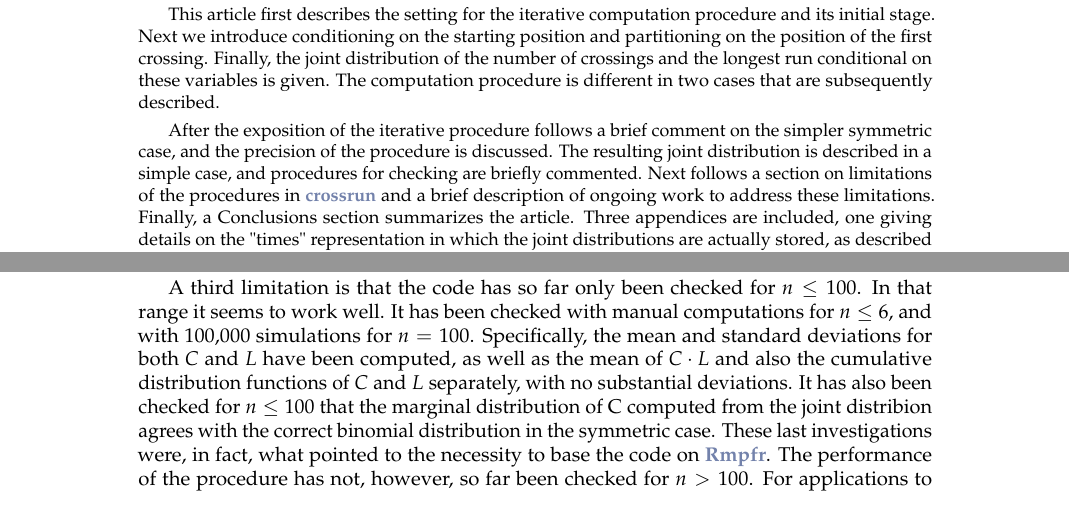
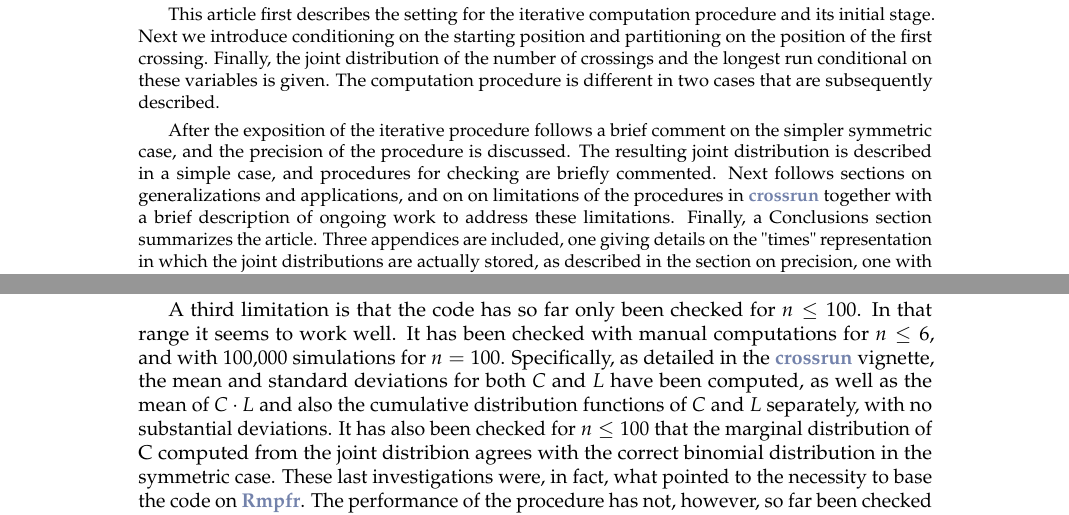
Before and after one commit to ToreWentzel-Larsen/crossrunarticle, a LaTeX document (RJwrapper.tex, which reads crossrunarticle.tex): two parts of pages 2 and 6 of 13, joined at a grey line, cut so that both start at the same text. Compiled offline with pdfLaTeX.

Commit message:
Update crossrunarticle.tex

```diff
--- a/crossrunarticle.tex
+++ b/crossrunarticle.tex
@@ -39,7 +39,7 @@ It is important to underline that the conditioning variables $S$ and $F$ are not
 
 This article first describes the setting for the iterative computation procedure and its initial stage. Next we introduce conditioning on the starting position and partitioning on the position of the first crossing. Finally, the joint distribution of the number of crossings and the longest run conditional on these variables is given. The computation procedure is different in two cases that are subsequently described.
 
-After the exposition of the iterative procedure follows a brief comment on the simpler symmetric case, and the precision of the procedure is discussed. The resulting joint distribution is described in a simple case, and procedures for checking are briefly commented. Next follows a section on limitations of the procedures in \CRANpkg{crossrun} and a brief description of ongoing work to address these limitations. Finally, a Conclusions section summarizes the article. Three appendices are included, one giving details on the "times" representation in which the joint distributions are actually stored, as described in the section on precision, one with code for the main function \code{crossrunbin} and one showing the details in the iterative procedure for a small value of $n$.
+After the exposition of the iterative procedure follows a brief comment on the simpler symmetric case, and the precision of the procedure is discussed. The resulting joint distribution is described in a simple case, and procedures for checking are briefly commented. Next follows sections on generalizations and applications, and on on limitations of the procedures in \CRANpkg{crossrun} together with  a brief description of ongoing work to address these limitations. Finally, a Conclusions section summarizes the article. Three appendices are included, one giving details on the "times" representation in which the joint distributions are actually stored, as described in the section on precision, one with code for the main function \code{crossrunbin} and one showing the details in the iterative procedure for a small value of $n$.
 
 \section{The conditional probabilities with one observation}
 
@@ -176,7 +176,7 @@ Preliminary investigations seem to indicate that the difference from the case of
 
 Another important limitation is that the iterative procedure does not apply for autocorrelated time series. Here also, work is in progress in a simple autocorrelation model in which the probabilities of "success" and "failure" in each observation may depend on the previous observation only, and a function \code{crossrunauto} is planned for inclusion in a future update. The practical value of this procedure is likely to be limited  since decision rules based on the number of crossings and the longest run are probably not particularly useful for autocorrelated series, but at least the procedure may be used to investigate the extent of the problem.
 
-A third limitation is that the code has so far only been checked for $n \leq 100$. In that range it seems to work well. It has been checked with manual computations for $n \leq 6$, and with 100,000 simulations for $n=100$. Specifically, the mean and standard deviations for both $C$ and $L$ have been computed, as well as the mean of $C \cdot L$ and also the cumulative distribution functions of $C$ and $L$ separately, with no substantial deviations. It has also been checked for $n \leq 100$ that the marginal distribution of C computed from the joint distribion agrees with the correct binomial distribution in the symmetric case. These last investigations were, in fact, what pointed to the necessity to base the code on \CRANpkg{Rmpfr}. The performance of the procedure has not, however, so far been checked for $n>100$. For applications to statistical process control $n \leq 100$ should be sufficient in most cases, but other applications may require higher $n$.
+A third limitation is that the code has so far only been checked for $n \leq 100$. In that range it seems to work well. It has been checked with manual computations for $n \leq 6$, and with 100,000 simulations for $n=100$. Specifically, as detailed in the \CRANpkg{crossrun} vignette, the mean and standard deviations for both $C$ and $L$ have been computed, as well as the mean of $C \cdot L$ and also the cumulative distribution functions of $C$ and $L$ separately, with no substantial deviations. It has also been checked for $n \leq 100$ that the marginal distribution of C computed from the joint distribion agrees with the correct binomial distribution in the symmetric case. These last investigations were, in fact, what pointed to the necessity to base the code on \CRANpkg{Rmpfr}. The performance of the procedure has not, however, so far been checked for $n>100$. For applications to statistical process control $n \leq 100$ should be sufficient in most cases, but other applications may require higher $n$.
 
 \section{Conclusions}
 
```
Also changed, not shown: crossrunarticle.tex (6 more changed lines).
